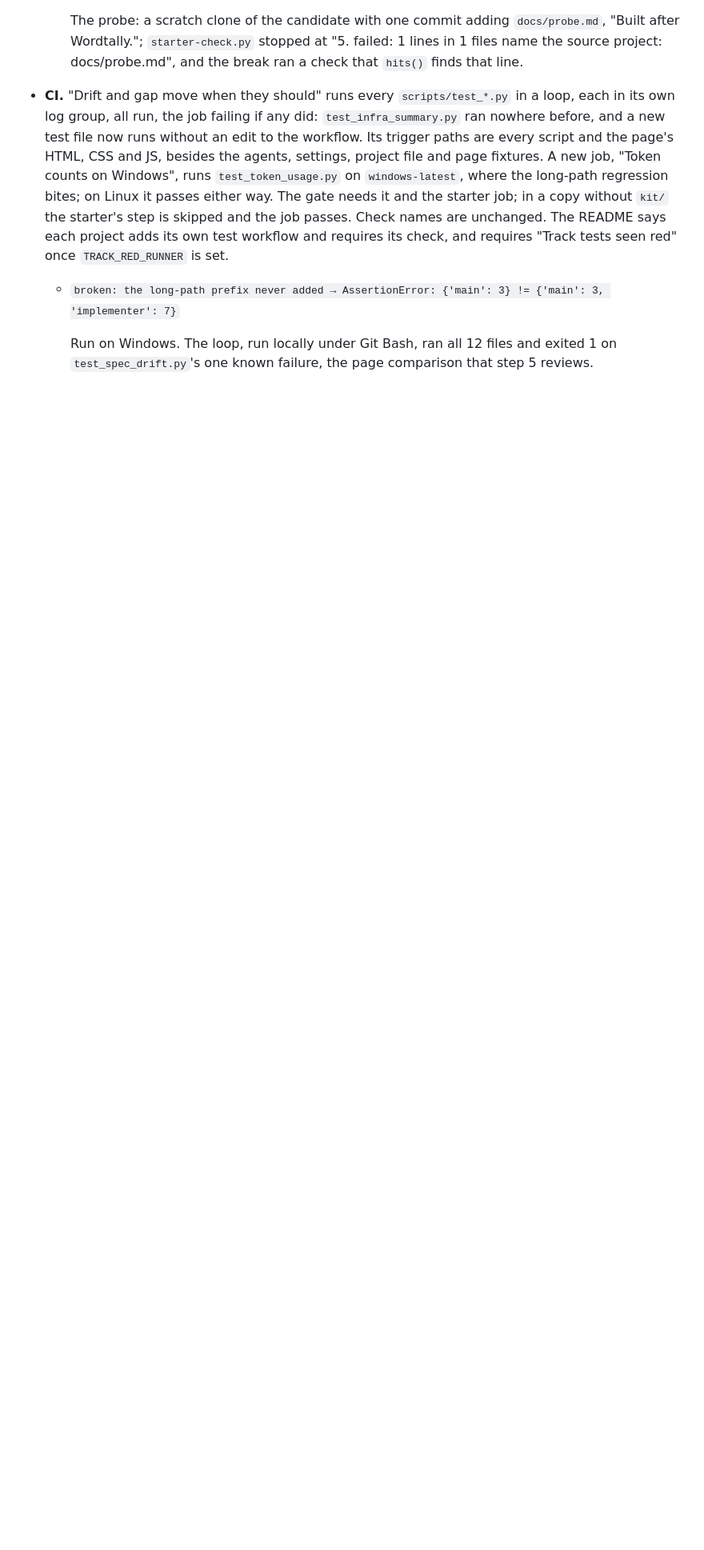
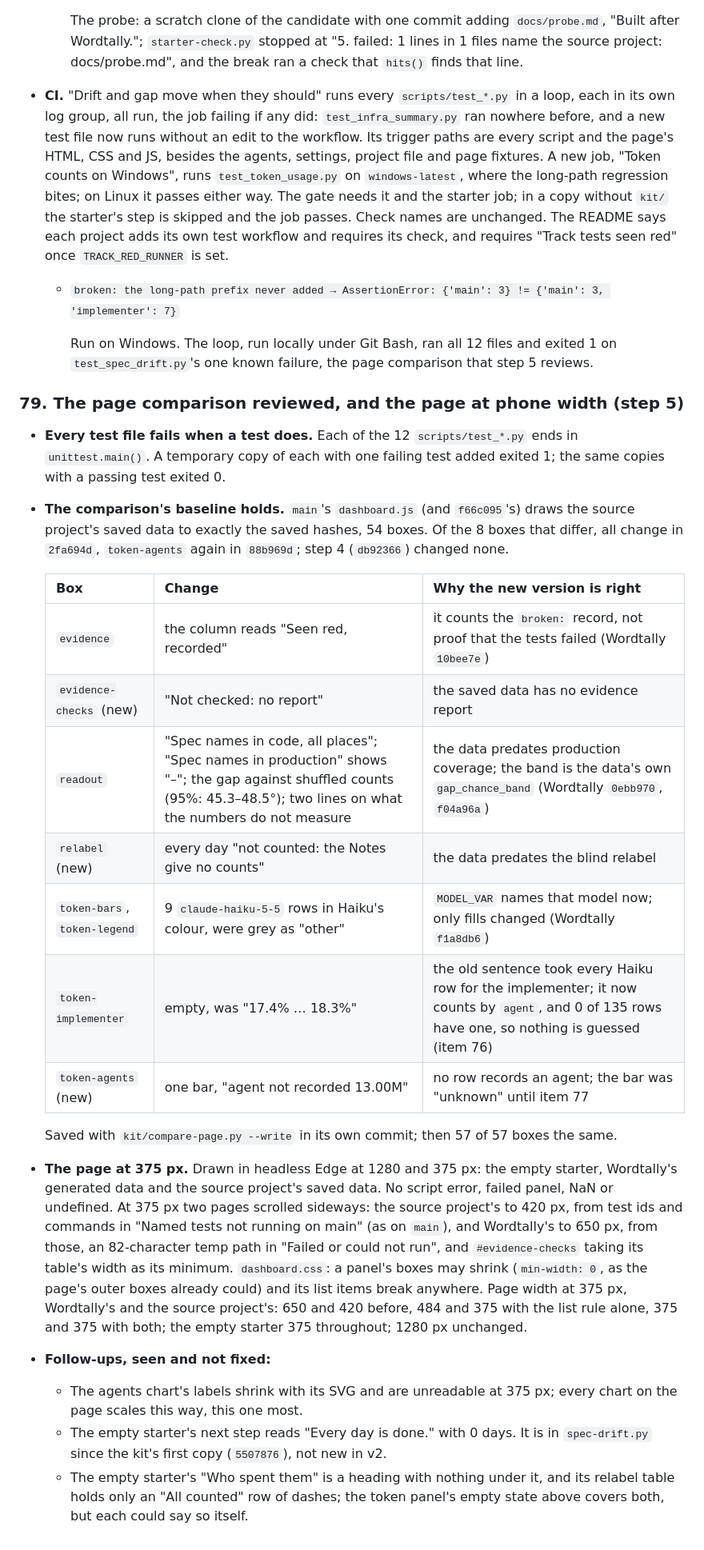
Before and after one commit to Yusuprozimemet/agentic-workflow-kit, a Markdown page: kit/CHANGES.md, the part around one of its changes. Shown at 80% size. GitHub-like rendering; blank space fills up the shorter version.

Commit message:
Record step 5 and pin v2's sources (v2 step 6)
kit/CHANGES.md item 79: the exit-code check of every scripts/test_*.py,
the 8 page boxes the comparison saved, each with the commit that changed
it and why the new version is right, the phone-width fix in
dashboard.css with its page widths, and three things seen in the visual
review and not fixed, as follow-ups. Item 76's "Not yet" for the page
comparison now says it was reviewed and saved in step 5.

kit/SOURCE.md pins Wordtally 82b4ce7 and the common base 563fc31 (with
Wordtally's first snapshot df0c205 and the kit side 6418ac3), pointing
at the manifest for the files. The manifest's dashboard.css row names
the step 5 change.

check-links.py: SOURCE.md and the manifest 0 broken; CHANGES.md's 2 are
the quoted <!-- placeholders at lines 81 and 877, as before.

Co-Authored-By: Claude Opus 5.5 <noreply@anthropic.com>

```diff
--- a/kit/CHANGES.md
+++ b/kit/CHANGES.md
@@ -1455,3 +1456,41 @@ Plan: Wordtally `docs/agentic-workflow-kit-v2-plan.md`. Sources: Wordtally `82b4
 
     Run on Windows. The loop, run locally under Git Bash, ran all 12 files and exited 1 on
     `test_spec_drift.py`'s one known failure, the page comparison that step 5 reviews.
+
+### 79. The page comparison reviewed, and the page at phone width (step 5)
+
+- **Every test file fails when a test does.** Each of the 12 `scripts/test_*.py` ends in
+  `unittest.main()`. A temporary copy of each with one failing test added exited 1; the same
+  copies with a passing test exited 0.
+- **The comparison's baseline holds.** `main`'s `dashboard.js` (and `f66c095`'s) draws the source
+  project's saved data to exactly the saved hashes, 54 boxes. Of the 8 boxes that differ, all
+  change in `2fa694d`, `token-agents` again in `88b969d`; step 4 (`db92366`) changed none.
+
+  | Box | Change | Why the new version is right |
+  |---|---|---|
+  | `evidence` | the column reads "Seen red, recorded" | it counts the `broken:` record, not proof that the tests failed (Wordtally `10bee7e`) |
+  | `evidence-checks` (new) | "Not checked: no report" | the saved data has no evidence report |
+  | `readout` | "Spec names in code, all places"; "Spec names in production" shows "–"; the gap against shuffled counts (95%: 45.3–48.5°); two lines on what the numbers do not measure | the data predates production coverage; the band is the data's own `gap_chance_band` (Wordtally `0ebb970`, `f04a96a`) |
+  | `relabel` (new) | every day "not counted: the Notes give no counts" | the data predates the blind relabel |
+  | `token-bars`, `token-legend` | 9 `claude-haiku-5-5` rows in Haiku's colour, were grey as "other" | `MODEL_VAR` names that model now; only fills changed (Wordtally `f1a8db6`) |
+  | `token-implementer` | empty, was "17.4% … 18.3%" | the old sentence took every Haiku row for the implementer; it now counts by `agent`, and 0 of 135 rows have one, so nothing is guessed (item 76) |
+  | `token-agents` (new) | one bar, "agent not recorded 13.00M" | no row records an agent; the bar was "unknown" until item 77 |
+
+  Saved with `kit/compare-page.py --write` in its own commit; then 57 of 57 boxes the same.
+- **The page at 375 px.** Drawn in headless Edge at 1280 and 375 px: the empty starter, Wordtally's
+  generated data and the source project's saved data. No script error, failed panel, NaN or
+  undefined. At 375 px two pages scrolled sideways: the source project's to 420 px, from test ids
+  and commands in "Named tests not running on main" (as on `main`), and Wordtally's to 650 px,
+  from those, an 82-character temp path in "Failed or could not run", and `#evidence-checks`
+  taking its table's width as its minimum. `dashboard.css`: a panel's boxes may shrink
+  (`min-width: 0`, as the page's outer boxes already could) and its list items break anywhere.
+  Page width at 375 px, Wordtally's and the source project's: 650 and 420 before, 484 and 375 with
+  the list rule alone, 375 and 375 with both; the empty starter 375 throughout; 1280 px unchanged.
+- **Follow-ups, seen and not fixed:**
+  - The agents chart's labels shrink with its SVG and are unreadable at 375 px; every chart on the
+    page scales this way, this one most.
+  - The empty starter's next step reads "Every day is done." with 0 days. It is in
+    `spec-drift.py` since the kit's first copy (`5507876`), not new in v2.
+  - The empty starter's "Who spent them" is a heading with nothing under it, and its relabel
+    table holds only an "All counted" row of dashes; the token panel's empty state above covers
+    both, but each could say so itself.
```
Also changed, not shown: other parts of kit/CHANGES.md (+3 -2 lines), kit/SOURCE.md (+12 -0 lines), kit/v2-manifest.md (+1 -1 lines).
